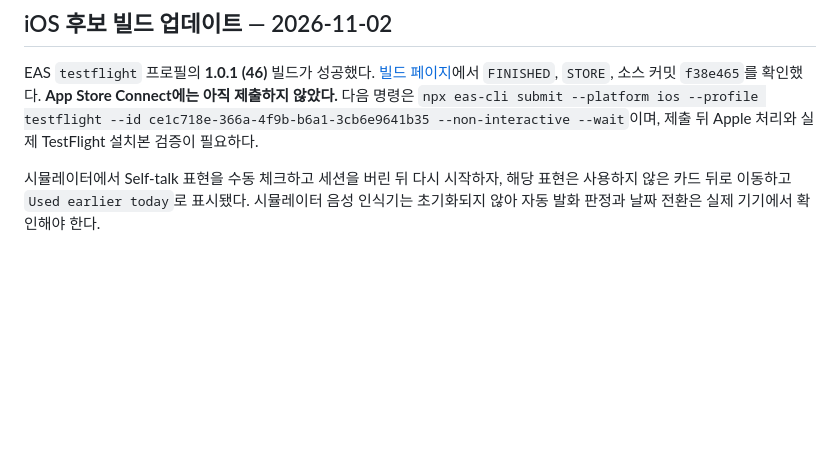
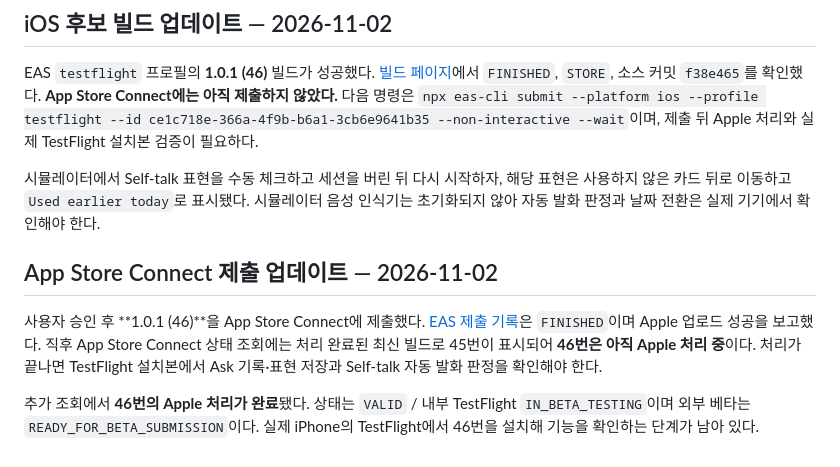
Before and after one commit to sumin6475/shadowing-plus, a Markdown page: docs/reports/2026-11-02-testflight-release-readiness.md, the part around the change. Drawn GitHub-style; blank space fills up the shorter version.

```diff
--- a/docs/reports/2026-11-02-testflight-release-readiness.md
+++ b/docs/reports/2026-11-02-testflight-release-readiness.md
@@ -45,3 +45,9 @@
 EAS `testflight` 프로필의 **1.0.1 (46)** 빌드가 성공했다. [빌드 페이지](https://expo.dev/accounts/suminkiim/projects/shadowing-plus-mobile/builds/ce1c718e-366a-4f9b-b6a1-3cb6e9641b35)에서 `FINISHED`, `STORE`, 소스 커밋 `f38e465`를 확인했다. **App Store Connect에는 아직 제출하지 않았다.** 다음 명령은 `npx eas-cli submit --platform ios --profile testflight --id ce1c718e-366a-4f9b-b6a1-3cb6e9641b35 --non-interactive --wait`이며, 제출 뒤 Apple 처리와 실제 TestFlight 설치본 검증이 필요하다.
 
 시뮬레이터에서 Self-talk 표현을 수동 체크하고 세션을 버린 뒤 다시 시작하자, 해당 표현은 사용하지 않은 카드 뒤로 이동하고 `Used earlier today`로 표시됐다. 시뮬레이터 음성 인식기는 초기화되지 않아 자동 발화 판정과 날짜 전환은 실제 기기에서 확인해야 한다.
+
+## App Store Connect 제출 업데이트 — 2026-11-02
+
+사용자 승인 후 **1.0.1 (46)**을 App Store Connect에 제출했다. [EAS 제출 기록](https://expo.dev/accounts/suminkiim/projects/shadowing-plus-mobile/submissions/2775fed5-cf83-409d-a04b-f39ecfae3c14)은 `FINISHED`이며 Apple 업로드 성공을 보고했다. 직후 App Store Connect 상태 조회에는 처리 완료된 최신 빌드로 45번이 표시되어 **46번은 아직 Apple 처리 중**이다. 처리가 끝나면 TestFlight 설치본에서 Ask 기록·표현 저장과 Self-talk 자동 발화 판정을 확인해야 한다.
+
+추가 조회에서 **46번의 Apple 처리가 완료**됐다. 상태는 `VALID` / 내부 TestFlight `IN_BETA_TESTING`이며 외부 베타는 `READY_FOR_BETA_SUBMISSION`이다. 실제 iPhone의 TestFlight에서 46번을 설치해 기능을 확인하는 단계가 남아 있다.
```
Also changed, not shown: .agents/deploys/2026-11-02-ask-history-phrase-metering-server.md (+10 -3 lines).
